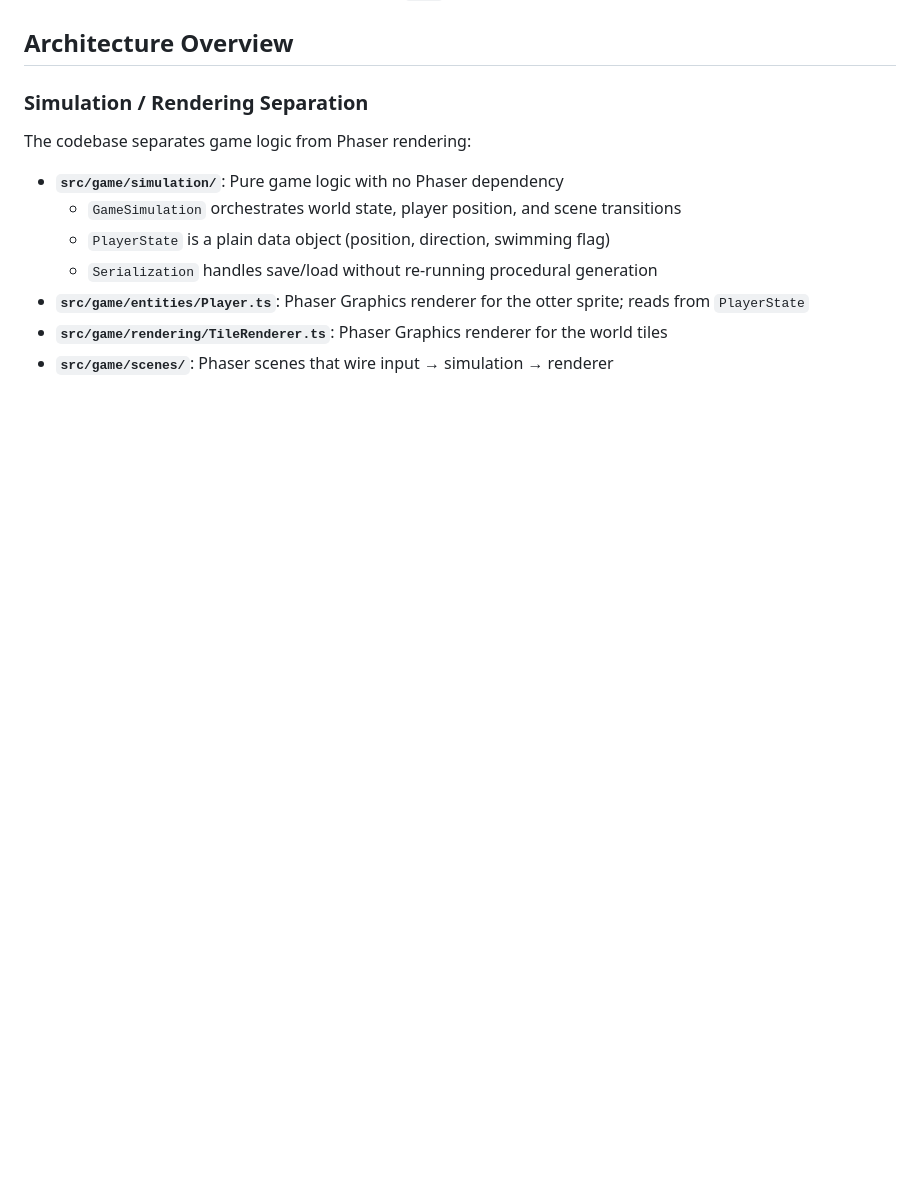
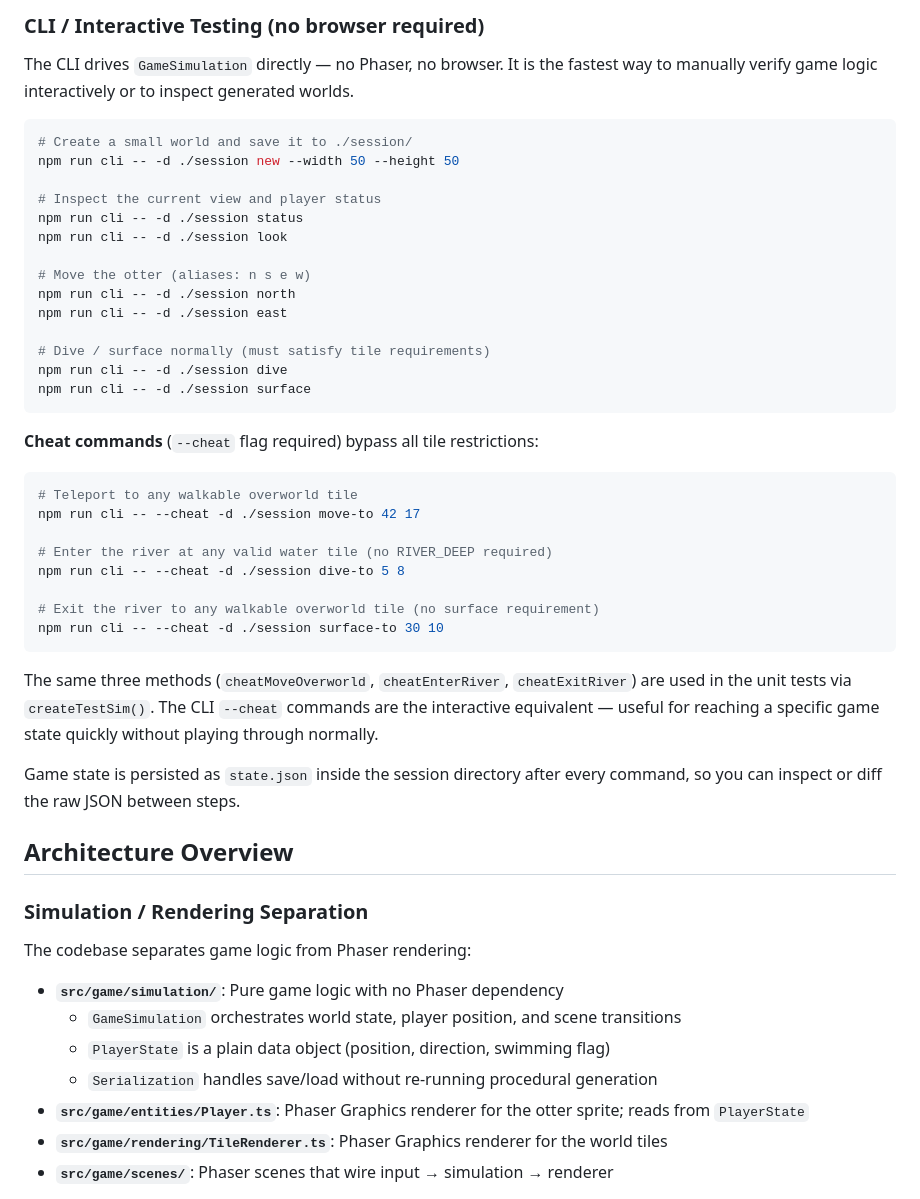
Before and after one commit to jonathanbranam/otter-life, a Markdown page: CLAUDE.md, the part around one of its changes. Drawn GitHub-style; blank space fills up the shorter version.

````diff
--- a/CLAUDE.md
+++ b/CLAUDE.md
@@ -20,3 +74,40 @@ Hot-reload is active - changes to TypeScript files in `src/` automatically recom
+### CLI / Interactive Testing (no browser required)
+
+The CLI drives `GameSimulation` directly — no Phaser, no browser.  It is the fastest way to manually verify game logic interactively or to inspect generated worlds.
+
+```bash
+# Create a small world and save it to ./session/
+npm run cli -- -d ./session new --width 50 --height 50
+
+# Inspect the current view and player status
+npm run cli -- -d ./session status
+npm run cli -- -d ./session look
+
+# Move the otter (aliases: n s e w)
+npm run cli -- -d ./session north
+npm run cli -- -d ./session east
+
+# Dive / surface normally (must satisfy tile requirements)
+npm run cli -- -d ./session dive
+npm run cli -- -d ./session surface
+```
+
+**Cheat commands** (`--cheat` flag required) bypass all tile restrictions:
+
+```bash
+# Teleport to any walkable overworld tile
+npm run cli -- --cheat -d ./session move-to 42 17
+
+# Enter the river at any valid water tile (no RIVER_DEEP required)
+npm run cli -- --cheat -d ./session dive-to 5 8
+
+# Exit the river to any walkable overworld tile (no surface requirement)
+npm run cli -- --cheat -d ./session surface-to 30 10
+```
+
+The same three methods (`cheatMoveOverworld`, `cheatEnterRiver`, `cheatExitRiver`) are used in the unit tests via `createTestSim()`.  The CLI `--cheat` commands are the interactive equivalent — useful for reaching a specific game state quickly without playing through normally.
+
+Game state is persisted as `state.json` inside the session directory after every command, so you can inspect or diff the raw JSON between steps.
 
 ## Architecture Overview
 
````
Also changed, not shown: other parts of CLAUDE.md (+54 -0 lines).
